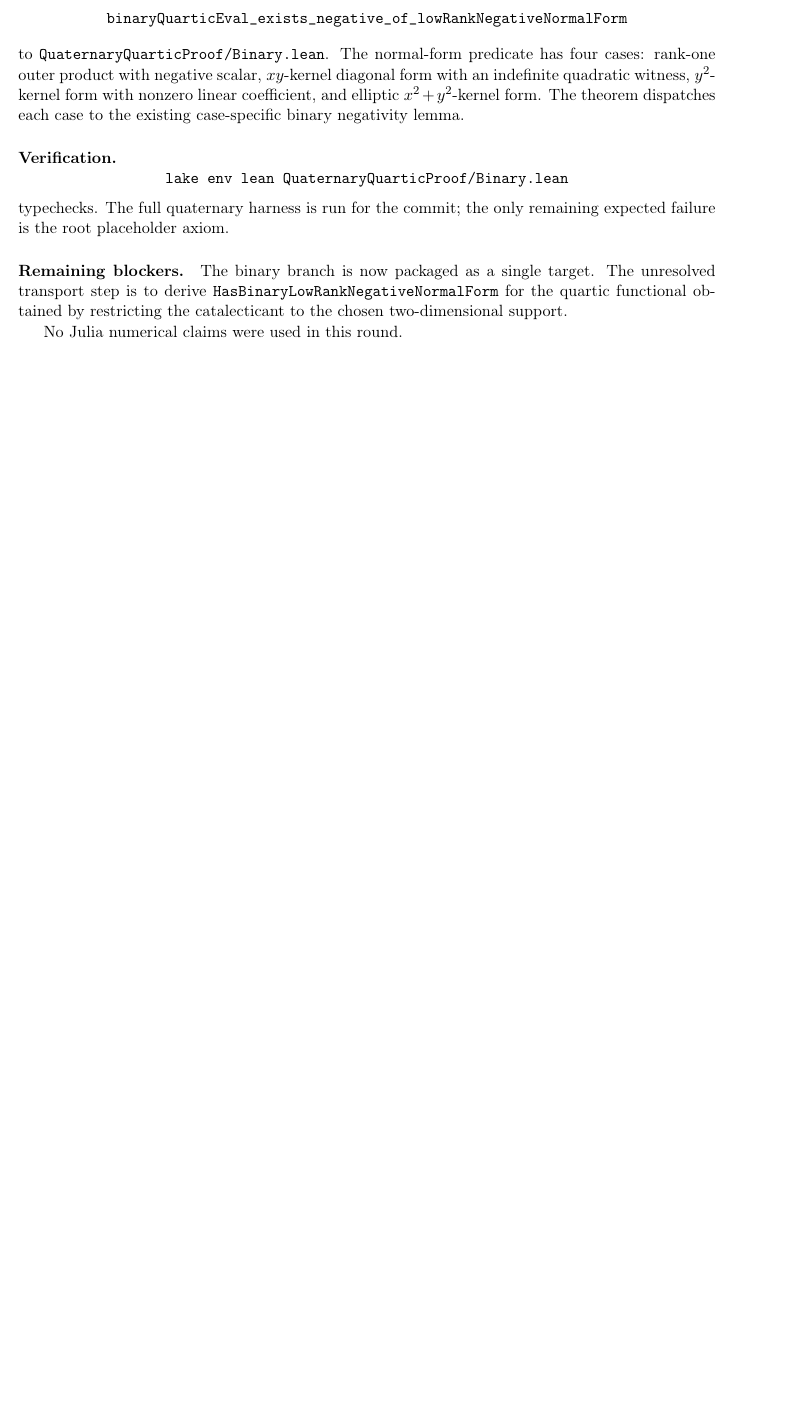
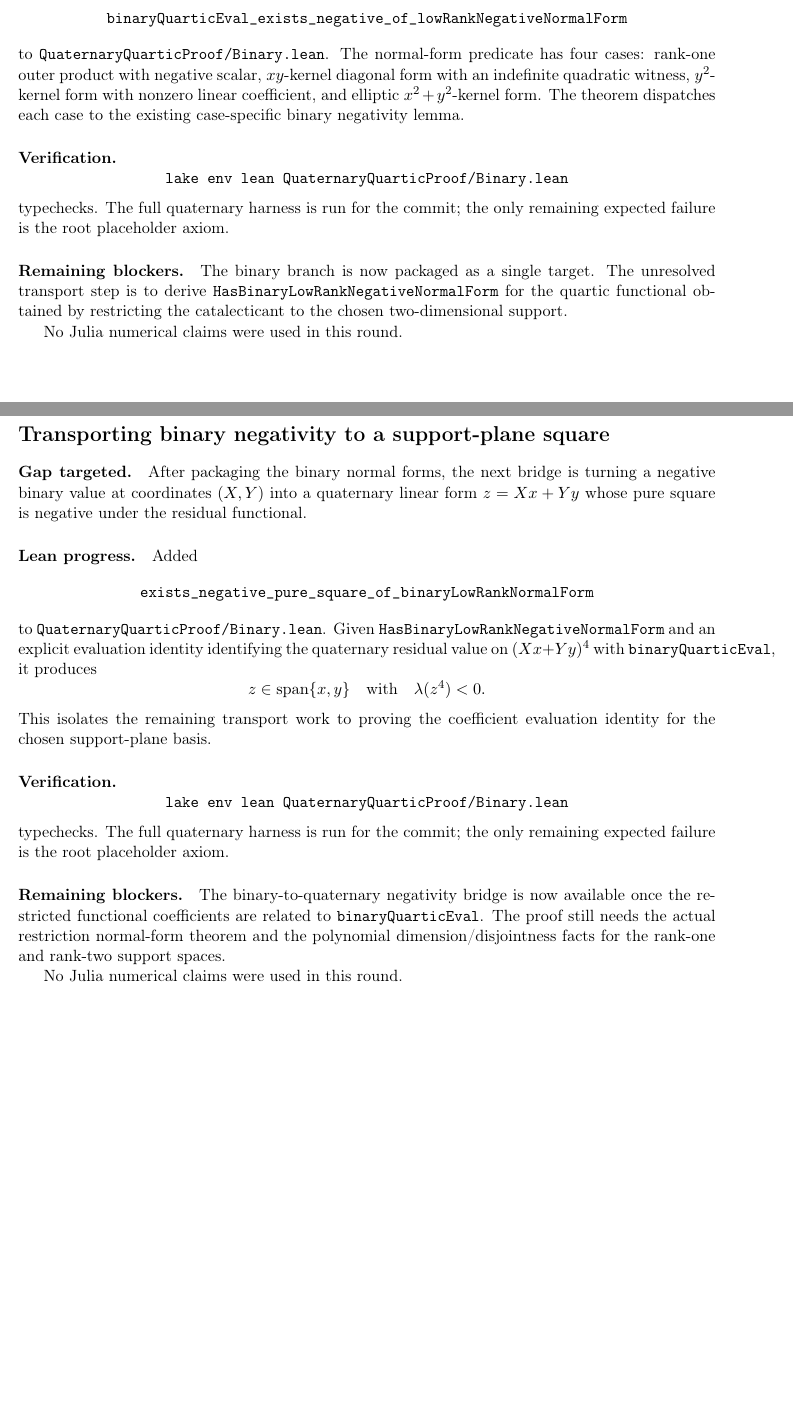
Before and after one commit to yuanchenyang/nonconvex_sos_landscape, a LaTeX document (writeup/quaternary_quartic/exploration_log.tex): part of page 60 of 60 before the commit and two parts of pages 60 and 61 of 61 after it, the two joined at a grey line, cut so that both start at the same text, the shorter picture padded with empty space. Compiled offline with pdfLaTeX.

Commit message:
Bridge binary negativity to support square

```diff
--- a/writeup/quaternary_quartic/exploration_log.tex
+++ b/writeup/quaternary_quartic/exploration_log.tex
@@ -3881,4 +3881,44 @@ two-dimensional support.
 
 No Julia numerical claims were used in this round.
 
+\section*{Transporting binary negativity to a support-plane square}
+
+\paragraph{Gap targeted.}
+After packaging the binary normal forms, the next bridge is turning a negative
+binary value at coordinates \((X,Y)\) into a quaternary linear form
+\(z=Xx+Yy\) whose pure square is negative under the residual functional.
+
+\paragraph{Lean progress.}
+Added
+\[
+\texttt{exists\_negative\_pure\_square\_of\_binaryLowRankNormalForm}
+\]
+to \texttt{QuaternaryQuarticProof/Binary.lean}.  Given
+\(\texttt{HasBinaryLowRankNegativeNormalForm}\) and an explicit evaluation
+identity identifying the quaternary residual value on
+\((Xx+Yy)^4\) with \(\texttt{binaryQuarticEval}\), it produces
+\[
+z\in\operatorname{span}\{x,y\}
+\quad\text{with}\quad
+\lambda(z^4)<0.
+\]
+This isolates the remaining transport work to proving the coefficient
+evaluation identity for the chosen support-plane basis.
+
+\paragraph{Verification.}
+\[
+\texttt{lake env lean QuaternaryQuarticProof/Binary.lean}
+\]
+typechecks.  The full quaternary harness is run for the commit; the only
+remaining expected failure is the root placeholder axiom.
+
+\paragraph{Remaining blockers.}
+The binary-to-quaternary negativity bridge is now available once the restricted
+functional coefficients are related to
+\(\texttt{binaryQuarticEval}\).  The proof still needs the actual restriction
+normal-form theorem and the polynomial dimension/disjointness facts for the
+rank-one and rank-two support spaces.
+
+No Julia numerical claims were used in this round.
+
 \end{document}
```
Also changed, not shown: 1 other file.
